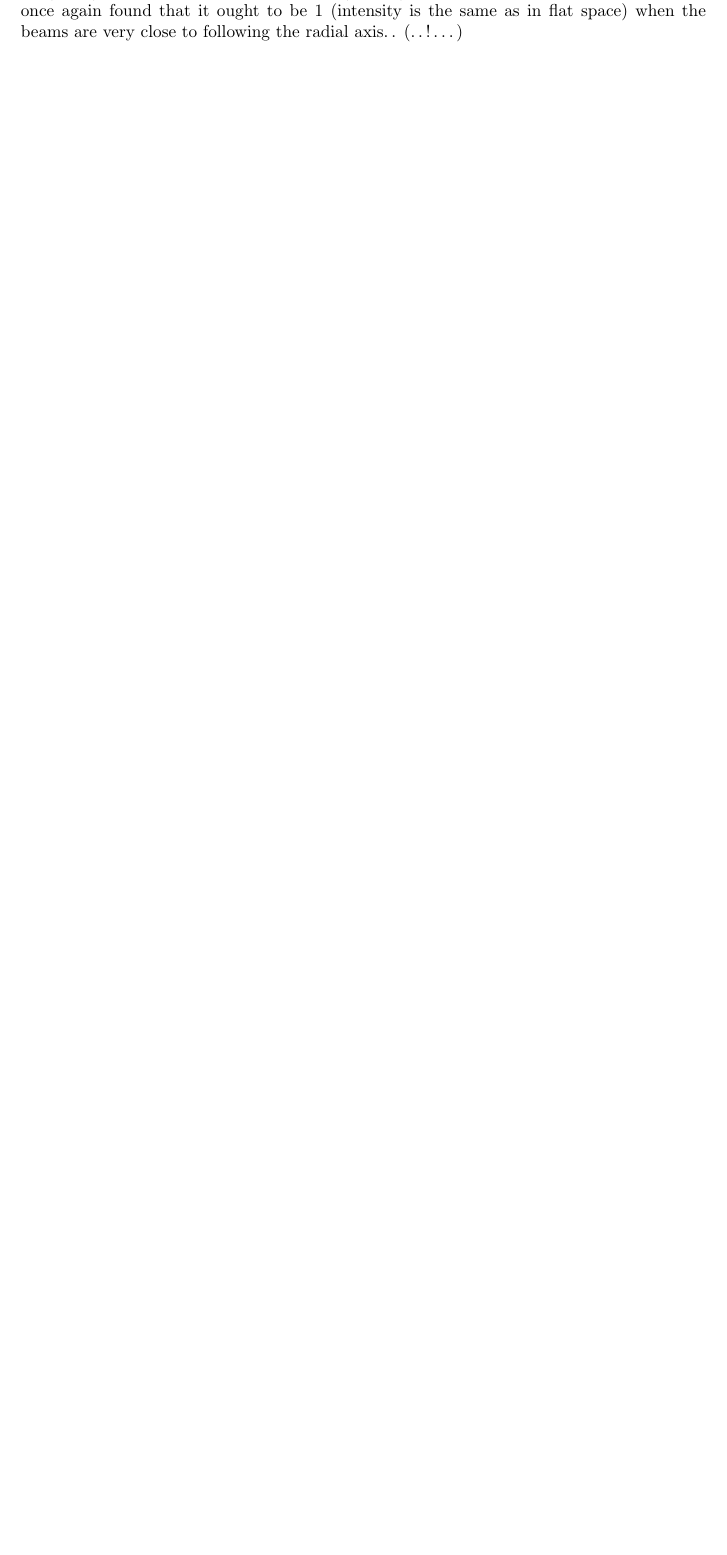
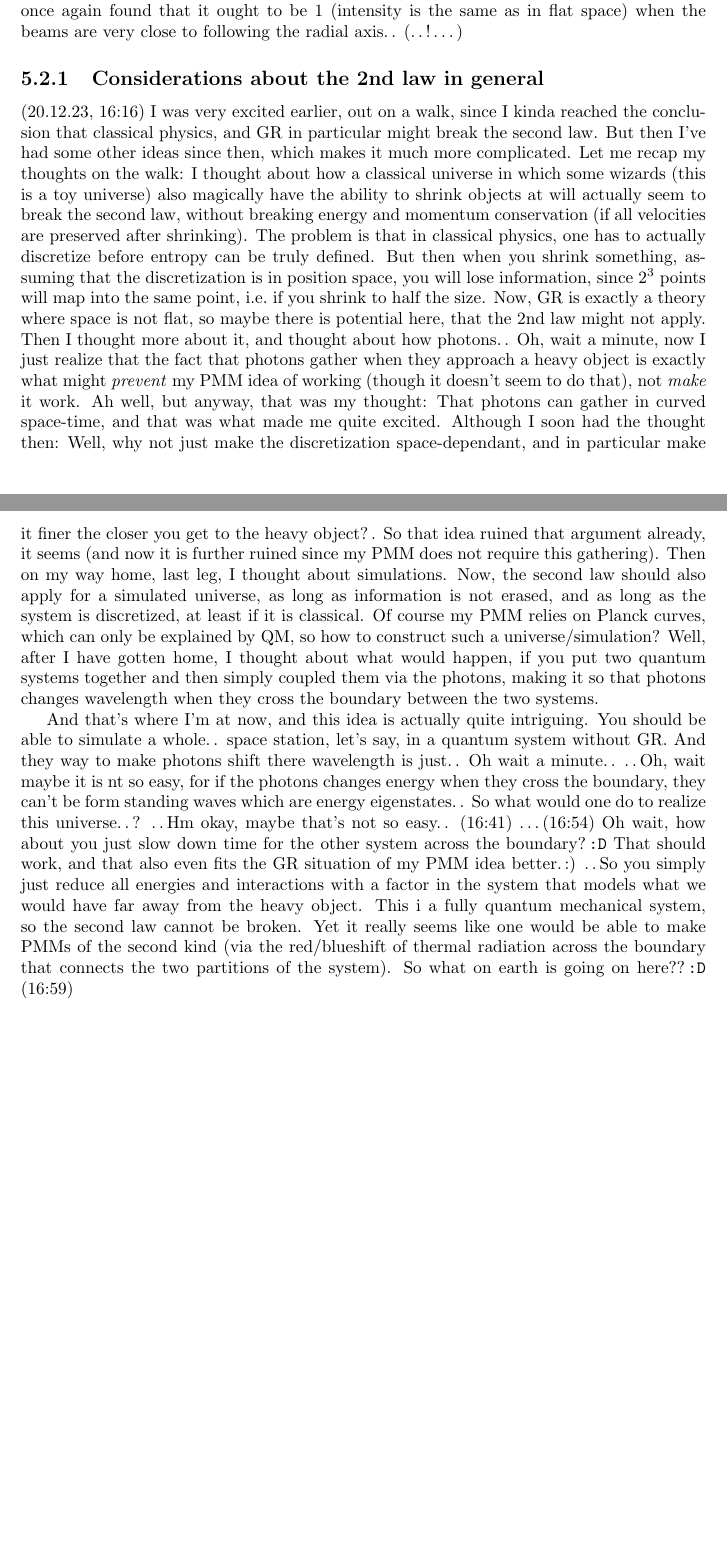
Before and after one commit to mjdamgaard/Notes, a LaTeX thesis (backup/23-xx note collection.tex): part of page 158 of 159 before the commit and two parts of pages 158 and 159 of 160 after it, the two joined at a grey line, cut so that both start at the same text, the shorter picture padded with empty space. Compiled offline with pdfLaTeX.

Commit message:
Add files via upload

```diff
--- a/backup/23-xx note collection.tex
+++ b/backup/23-xx note collection.tex
@@ -2622,6 +2622,11 @@ It would then give us some very important clues about how we can expect QM and G
 %(20.12.23) Instead of a tower, you could also have a Dyson sphere around a dead star, and then put the parabola on the sphere, together with the reservoir, the temperature of which you want to change, and the people and/or machines who needs the energy from the PMM.
 
 
+\subsection{Considerations about the 2nd law in general}
+
+(20.12.23, 16:16) I was very excited earlier, out on a walk, since I kinda reached the conclusion that classical physics, and GR in particular might break the second law. But then I've had some other ideas since then, which makes it much more complicated. Let me recap my thoughts on the walk: I thought about how a classical universe in which some wizards (this is a toy universe) also magically have the ability to shrink objects at will actually seem to break the second law, without breaking energy and momentum conservation (if all velocities are preserved after shrinking). The problem is that in classical physics, one has to actually discretize before entropy can be truly defined. But then when you shrink something, assuming that the discretization is in position space, you will lose information, since $2^3$ points will map into the same point, i.e.\ if you shrink to half the size. Now, GR is exactly a theory where space is not flat, so maybe there is potential here, that the 2nd law might not apply. Then I thought more about it, and thought about how photons.\,. Oh, wait a minute, now I just realize that the fact that photons gather when they approach a heavy object is exactly what might \emph{prevent} my PMM idea of working (though it doesn't seem to do that), not \emph{make} it work. Ah well, but anyway, that was my thought: That photons can gather in curved space-time, and that was what made me quite excited. Although I soon had the thought then: Well, why not just make the discretization space-dependant, and in particular make it finer the closer you get to the heavy object?\,. So that idea ruined that argument already, it seems (and now it is further ruined since my PMM does not require this gathering). Then on my way home, last leg, I thought about simulations. Now, the second law should also apply for a simulated universe, as long as information is not erased, and as long as the system is discretized, at least if it is classical. Of course my PMM relies on Planck curves, which can only be explained by QM, so how to construct such a universe/simulation? Well, after I have gotten home, I thought about what would happen, if you put two quantum systems together and then simply coupled them via the photons, making it so that photons changes wavelength when they cross the boundary between the two systems.
+
+And that's where I'm at now, and this idea is actually quite intriguing. You should be able to simulate a whole.\,. space station, let's say, in a quantum system without GR. And they way to make photons shift there wavelength is just.\,. Oh wait a minute.\,. .\,.\,Oh, wait maybe it is nt so easy, for if the photons changes energy  when they cross the boundary, they can't be form standing waves which are energy eigenstates.\,. So what would one do to realize this universe.\,.\,? .\,.\,Hm okay, maybe that's not so easy.\,. (16:41) \ldots (16:54) Oh wait, how about you just slow down time for the other system across the boundary?\,\texttt{:D} That should work, and that also even fits the GR situation of my PMM idea better.\,:) .\,.\,So you simply just reduce all energies and interactions with a factor in the system that models what we would have far away from the heavy object. This i a fully quantum mechanical system, so the second law cannot be broken. Yet it really seems like one would be able to make PMMs of the second kind (via the red/blueshift of thermal radiation across the boundary that connects the two partitions of the system). So what on earth is going on here??\,\texttt{:D} (16:59)
 
 
 
```
